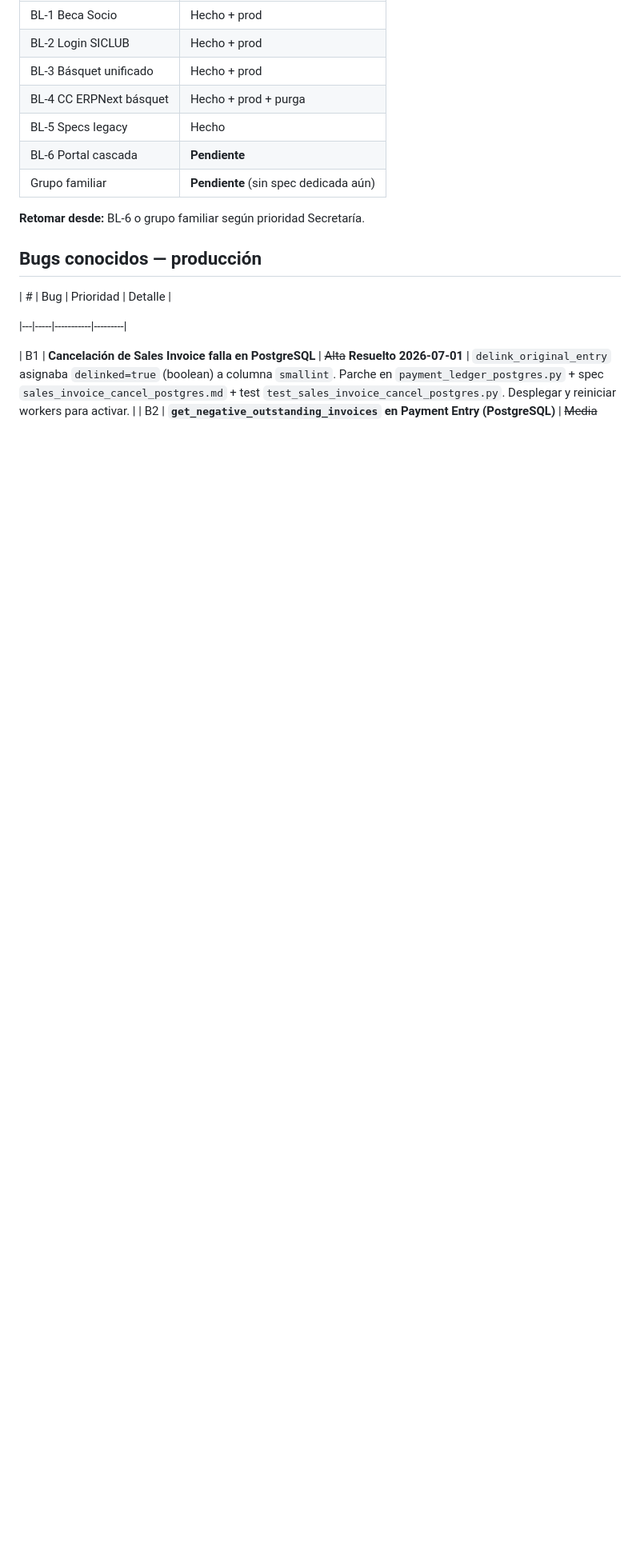
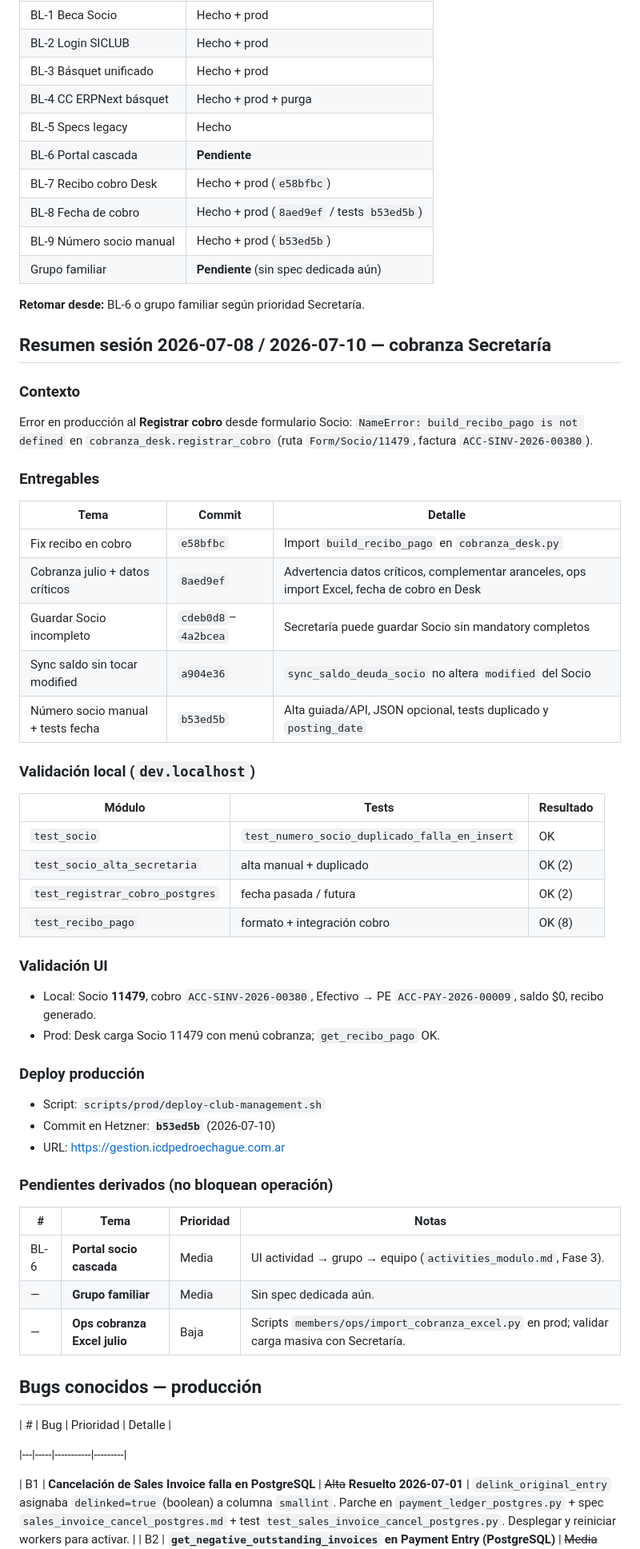
Before and after one commit to fblasco1/frappe-club-managment, a Markdown page: club_management/specs/backlog_implementacion.md, the part around one of its changes. Shown at 80% size. Drawn GitHub-style; blank space fills up the shorter version.

Commit message:
docs(backlog): sesión 2026-07-08/10 cobranza, recibo y número socio manual
Registra BL-7–BL-9 cerrados, bug B3 resuelto y validación local/prod.

Co-authored-by: Cursor <cursoragent@cursor.com>

```diff
--- a/club_management/specs/backlog_implementacion.md
+++ b/club_management/specs/backlog_implementacion.md
@@ -793,9 +799,59 @@ print(result)  # facturas_creadas, errores, invoice_names
 | BL-4 CC ERPNext básquet | Hecho + prod + purga |
 | BL-5 Specs legacy | Hecho |
 | BL-6 Portal cascada | **Pendiente** |
+| BL-7 Recibo cobro Desk | Hecho + prod (`e58bfbc`) |
+| BL-8 Fecha de cobro | Hecho + prod (`8aed9ef` / tests `b53ed5b`) |
+| BL-9 Número socio manual | Hecho + prod (`b53ed5b`) |
 | Grupo familiar | **Pendiente** (sin spec dedicada aún) |
 
 **Retomar desde:** BL-6 o grupo familiar según prioridad Secretaría.
+
+
+
+## Resumen sesión 2026-07-08 / 2026-07-10 — cobranza Secretaría
+
+### Contexto
+
+Error en producción al **Registrar cobro** desde formulario Socio: `NameError: build_recibo_pago is not defined` en `cobranza_desk.registrar_cobro` (ruta `Form/Socio/11479`, factura `ACC-SINV-2026-00380`).
+
+### Entregables
+
+| Tema | Commit | Detalle |
+|------|--------|---------|
+| Fix recibo en cobro | `e58bfbc` | Import `build_recibo_pago` en `cobranza_desk.py` |
+| Cobranza julio + datos críticos | `8aed9ef` | Advertencia datos críticos, complementar aranceles, ops import Excel, fecha de cobro en Desk |
+| Guardar Socio incompleto | `cdeb0d8`–`4a2bcea` | Secretaría puede guardar Socio sin mandatory completos |
+| Sync saldo sin tocar modified | `a904e36` | `sync_saldo_deuda_socio` no altera `modified` del Socio |
+| Número socio manual + tests fecha | `b53ed5b` | Alta guiada/API, JSON opcional, tests duplicado y `posting_date` |
+
+### Validación local (`dev.localhost`)
+
+| Módulo | Tests | Resultado |
+|--------|-------|-----------|
+| `test_socio` | `test_numero_socio_duplicado_falla_en_insert` | OK |
+| `test_socio_alta_secretaria` | alta manual + duplicado | OK (2) |
+| `test_registrar_cobro_postgres` | fecha pasada / futura | OK (2) |
+| `test_recibo_pago` | formato + integración cobro | OK (8) |
+
+### Validación UI
+
+- Local: Socio **11479**, cobro `ACC-SINV-2026-00380`, Efectivo → PE `ACC-PAY-2026-00009`, saldo $0, recibo generado.
+- Prod: Desk carga Socio 11479 con menú cobranza; `get_recibo_pago` OK.
+
+### Deploy producción
+
+- Script: `scripts/prod/deploy-club-management.sh`
+- Commit en Hetzner: **`b53ed5b`** (2026-07-10)
+- URL: https://gestion.icdpedroechague.com.ar
+
+### Pendientes derivados (no bloquean operación)
+
+| # | Tema | Prioridad | Notas |
+|---|------|-----------|-------|
+| BL-6 | **Portal socio cascada** | Media | UI actividad → grupo → equipo (`activities_modulo.md`, Fase 3). |
+| — | **Grupo familiar** | Media | Sin spec dedicada aún. |
+| — | **Ops cobranza Excel julio** | Baja | Scripts `members/ops/import_cobranza_excel.py` en prod; validar carga masiva con Secretaría. |
+
 
 
 
```
Also changed, not shown: other parts of club_management/specs/backlog_implementacion.md (+11 -4 lines).
